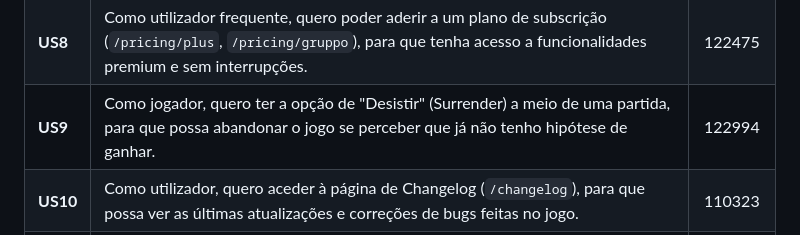
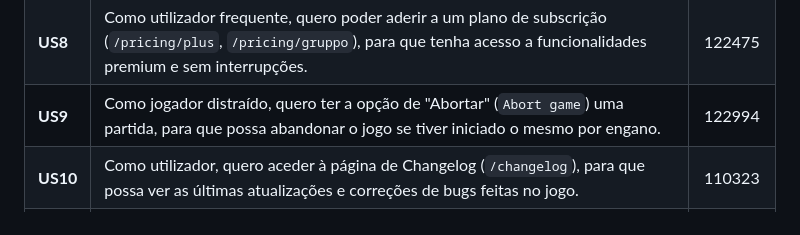
Before and after one commit to IGE-122466/BlackBattleship, a Markdown page: README.md, the part around the change. Rendered like a GitHub page.

Commit message:
Update README.md - US9

```diff
--- a/README.md
+++ b/README.md
@@ -22,7 +22,7 @@ Abaixo encontra-se a lista de User Stories (Requisitos Funcionais) identificadas
 | **US6** | Como utilizador competitivo, quero criar torneios (`/t/create-tournament`), para que possa competir a um nível mais estruturado com vários jogadores. | 122994 |
 | **US7** | Como jogador, quero aceder a uma loja virtual (`/shop/avatars`, `/shop/emojis`), para que possa gastar moedas virtuais em customizações para o meu perfil (avatares e emojis). | 122466 |
 | **US8** | Como utilizador frequente, quero poder aderir a um plano de subscrição (`/pricing/plus`, `/pricing/gruppo`), para que tenha acesso a funcionalidades premium e sem interrupções. | 122475 |
-| **US9** | Como jogador, quero ter a opção de "Desistir" (Surrender) a meio de uma partida, para que possa abandonar o jogo se perceber que já não tenho hipótese de ganhar. | 122994 |
+| **US9** | Como jogador distraído, quero ter a opção de "Abortar" (`Abort game`) uma partida, para que possa abandonar o jogo se tiver iniciado o mesmo por engano. | 122994 |
 | **US10** | Como utilizador, quero aceder à página de Changelog (`/changelog`), para que possa ver as últimas atualizações e correções de bugs feitas no jogo. | 110323 |
 | **US11** | Como jogador, quero comprar moedas virtuais na loja (`/shop/virtual-coins`), para que possa adquirir itens cosméticos exclusivos. | 122466 |
 | **US12** | Como jogador, quero comprar boosters na loja (`/shop/boosters`), para que possa duplicar os meus pontos em torneios. | 122475 |
```
